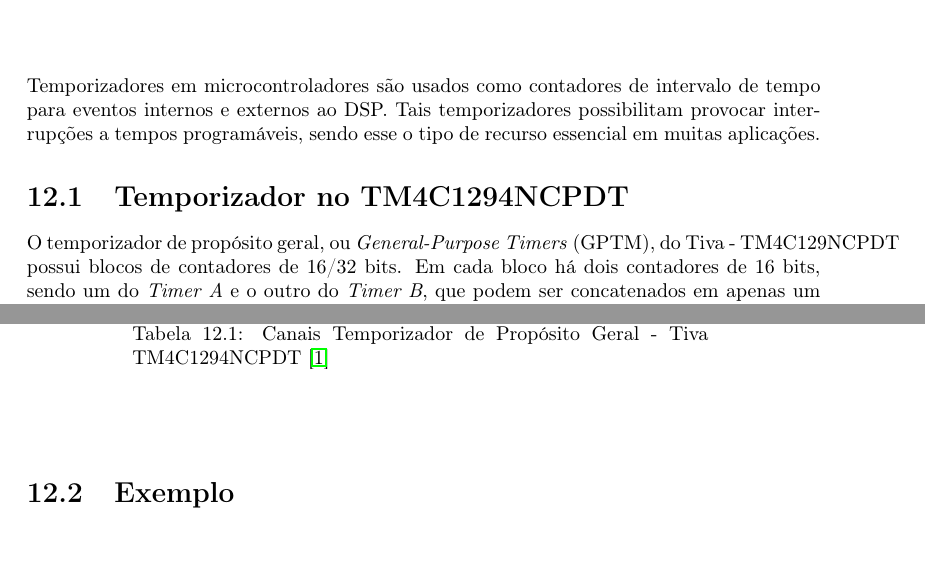
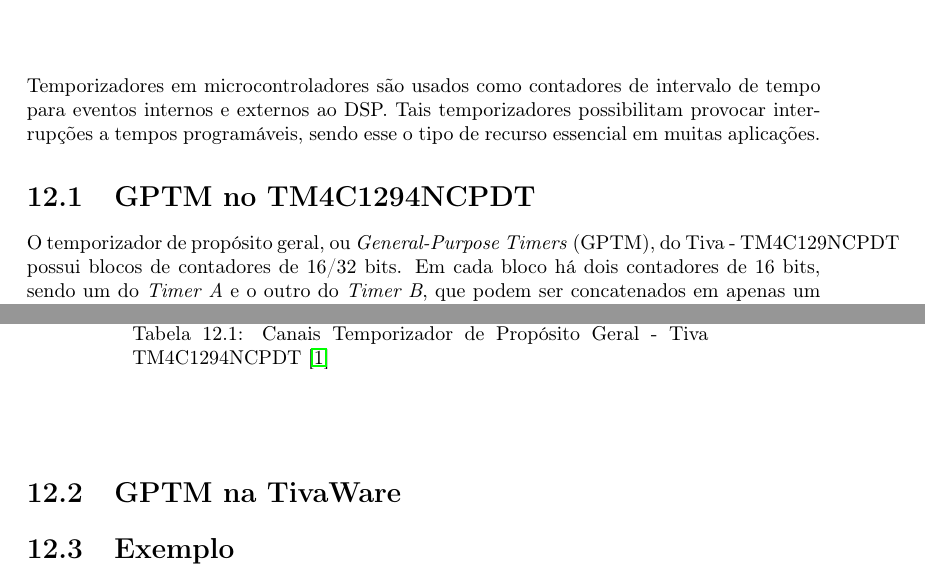
Before and after one commit to leandrofabianjr/ARM, a LaTeX thesis (ProjetoARM.tex, which reads src/Timer.tex): two parts of pages 49 and 50 of 57, joined at a grey line, cut so that both start at the same text. Compiled offline with pdfLaTeX.

Commit message:
Interando

```diff
--- a/src/Timer.tex
+++ b/src/Timer.tex
@@ -1,7 +1,7 @@
 
 Temporizadores em microcontroladores são usados como contadores de intervalo de tempo para eventos internos e externos ao DSP. Tais temporizadores possibilitam provocar interrupções a tempos programáveis, sendo esse o tipo de recurso essencial em muitas aplicações.
 
-\section{Temporizador no TM4C1294NCPDT}
+\section{GPTM no TM4C1294NCPDT}
 
 O temporizador de propósito geral, ou \emph{General-Purpose Timers} (GPTM),  do Tiva - TM4C129NCPDT possui blocos de contadores de 16/32 bits. Em cada bloco há dois contadores de 16 bits, sendo um do \emph{Timer A} e o outro do \emph{Timer B}, que podem ser concatenados em apenas um contador de 32 bits.
 
@@ -64,6 +64,6 @@
 	\end{longtable}
 \end{center}
 
-
+\section{GPTM na TivaWare}
 
 \section{Exemplo}
```
